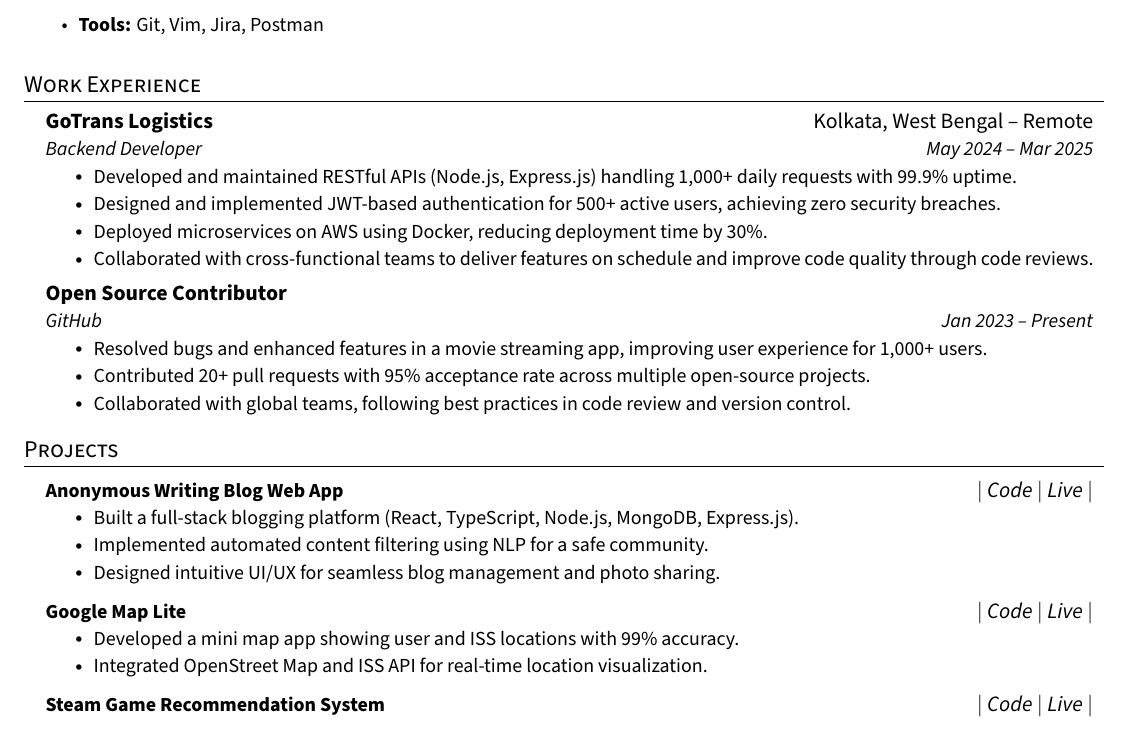
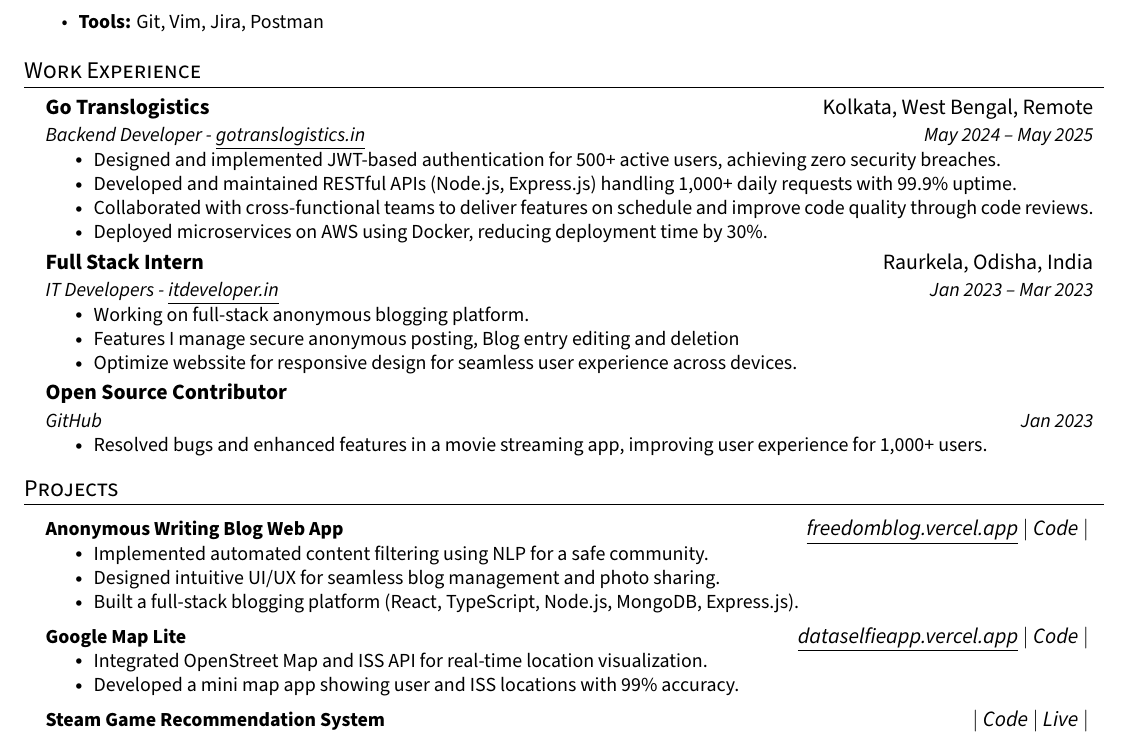
Before and after one commit to ashudevcodes/resume, a LaTeX CV (ashishprasad_cv.tex): part of the page, cut so that both start at the same text. Compiled offline with XeLaTeX.

Commit message:
update layout

```diff
--- a/ashishprasad_cv.tex
+++ b/ashishprasad_cv.tex
@@ -111,22 +112,30 @@
 \resumeSubHeadingListStart
 
 \resumeSubheading
-    {GoTrans Logistics}{Kolkata, West Bengal -- Remote}
-    {Backend Developer}{May 2024 -- Mar 2025}
+{Go Translogistics } {Kolkata, West Bengal, Remote}
+{Backend Developer - {\underline{\href{https://gotranslogistics.in/}{gotranslogistics.in}}}}{May 2024 -- May 2025}
     \resumeItemListStart
+        \resumeItem{Designed and implemented JWT-based authentication for 500+ active users, achieving zero security breaches.}
         \resumeItem{Developed and maintained RESTful APIs (Node.js, Express.js) handling 1,000+ daily requests with 99.9\% uptime.}
-        \resumeItem{Designed and implemented JWT-based authentication for 500+ active users, achieving zero security breaches.}
+        \resumeItem{Collaborated with cross-functional teams to deliver features on schedule and improve code quality through code reviews.}
         \resumeItem{Deployed microservices on AWS using Docker, reducing deployment time by 30\%.}
-        \resumeItem{Collaborated with cross-functional teams to deliver features on schedule and improve code quality through code reviews.}
+    \resumeItemListEnd
+
+
+\resumeSubheading
+    {Full Stack Intern}{Raurkela, Odisha, India}
+    {IT Developers - {\underline{\href{https://www.itdeveloper.in/}{itdeveloper.in}}}}{Jan 2023 -- Mar 2023}
+    \resumeItemListStart
+        \resumeItem{Working on full-stack anonymous blogging platform.}
+        \resumeItem{Features I manage secure anonymous posting, Blog entry editing and deletion}
+        \resumeItem{Optimize webssite for responsive design for seamless user experience across devices.}
     \resumeItemListEnd
 
 \resumeSubheading
     {Open Source Contributor}{}
-    {GitHub}{Jan 2023 -- Present}
+    {GitHub}{Jan 2023}
     \resumeItemListStart
         \resumeItem{Resolved bugs and enhanced features in a movie streaming app, improving user experience for 1,000+ users.}
-        \resumeItem{Contributed 20+ pull requests with 95\% acceptance rate across multiple open-source projects.}
-        \resumeItem{Collaborated with global teams, following best practices in code review and version control.}
     \resumeItemListEnd
 
 \resumeSubHeadingListEnd
@@ -136,23 +145,34 @@
 
 \resumeProjectHeading
     {\textbf{Anonymous Writing Blog Web App}}
-    {$|$ \emph{\href{https://github.com/ashudevcodes/Blog-application}{Code}} $|$ \emph{\href{http://blog-application-sand-nu.vercel.app}{Live}} $|$}
+    {
+        \underline{\emph{\href{http://blog-application-sand-nu.vercel.app}{freedomblog.vercel.app}}}
+        $|$ \emph{\href{https://github.com/ashudevcodes/Blog-application}{Code}} $|$
+    }
     \resumeItemListStart
-        \resumeItem{Built a full-stack blogging platform (React, TypeScript, Node.js, MongoDB, Express.js).}
         \resumeItem{Implemented automated content filtering using NLP for a safe community.}
         \resumeItem{Designed intuitive UI/UX for seamless blog management and photo sharing.}
+        \resumeItem{Built a full-stack blogging platform (React, TypeScript, Node.js, MongoDB, Express.js).}
     \resumeItemListEnd
 
 \resumeProjectHeading
     {\textbf{Google Map Lite}}
-    {$|$ \emph{\href{https://github.com/ashudevcodes/web-selfie-app}{Code}} $|$ \emph{\href{http://dataselfieapp.vercel.app}{Live}} $|$}
+    {
+        \underline{\emph{\href{http://dataselfieapp.vercel.app}{dataselfieapp.vercel.app}}}
+        $|$ \emph{\href{https://github.com/ashudevcodes/web-selfie-app}{Code}} $|$
+
+    }
     \resumeItemListStart
+        \resumeItem{Integrated OpenStreet Map and ISS API for real-time location visualization.}
         \resumeItem{Developed a mini map app showing user and ISS locations with 99\% accuracy.}
-        \resumeItem{Integrated OpenStreet Map and ISS API for real-time location visualization.}
     \resumeItemListEnd
 
 \resumeProjectHeading
     {\textbf{Steam Game Recommendation System}}
-    {$|$ \emph{\href{https://github.com/ashudevcodes/Steam-Game-Recommendation-System}{Code}} $|$ \emph{\href{https://huggingface.co/spaces/ashudevcodes/Steam-game-Recommendation-System}{Live}} $|$}
+    {
+        $|$ \emph{\href{https://github.com/ashudevcodes/Steam-Game-Recommendation-System}{Code}}
+        $|$ \emph{\href{https://huggingface.co/spaces/ashudevcodes/Steam-game-Recommendation-System}{Live}} $|$
+    }
     \resumeItemListStart
+        \resumeItem{Processed 1,800+ game records to provide accurate, user-tailored suggestions.}
         \resumeItem{Engineered a personalized recommendation engine using machine learning and NLP.}
```
Also changed, not shown: ashishprasad_cv.pdf, ashishprasad_cv.tex (8 more changed lines), 1 other file.
